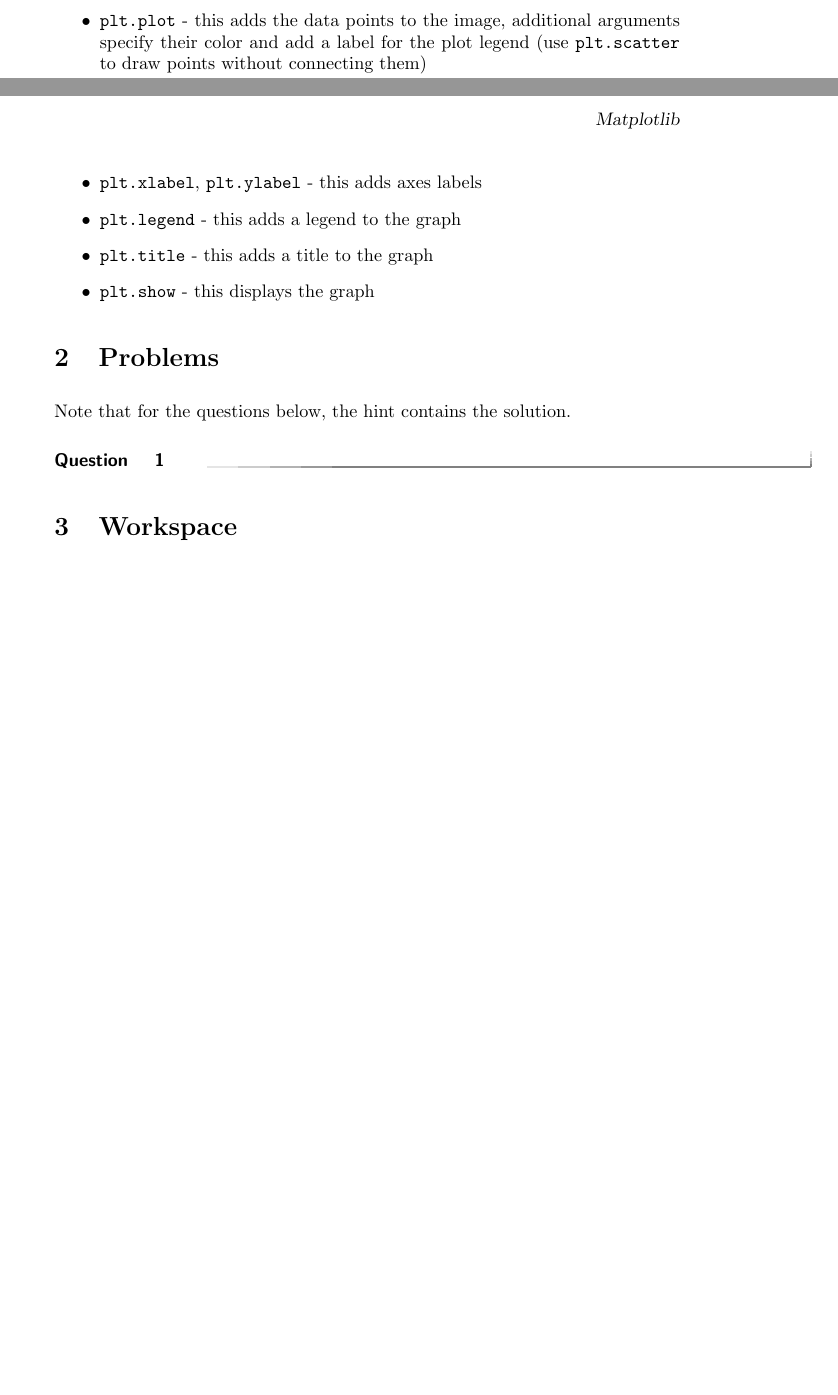
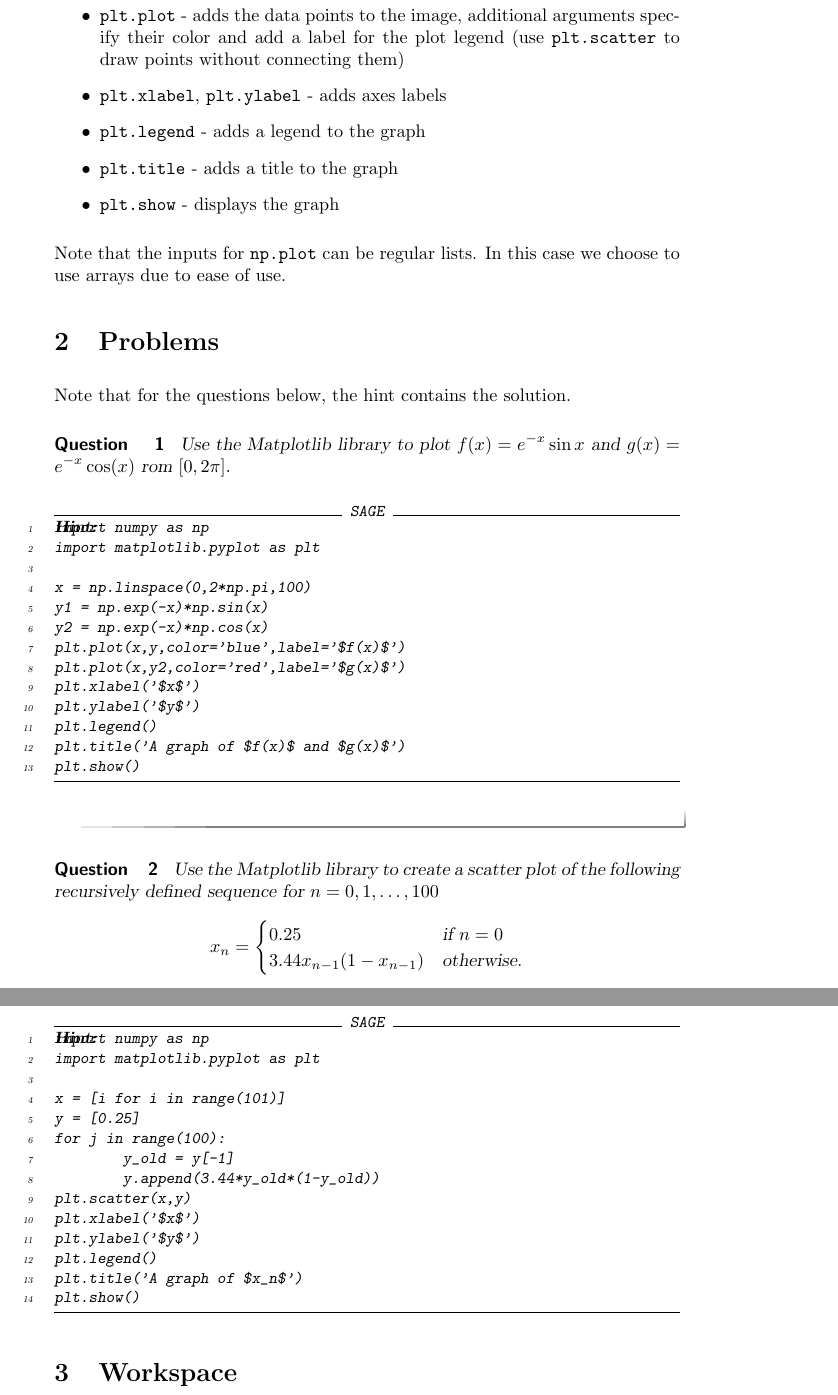
Before and after one commit to jathiel/Ximera-Xourses-NYCCT, a LaTeX document (Python/Matplotlib.tex): two parts of pages 1 and 2 of 2 before the commit and two parts of pages 2 and 3 of 3 after it, joined at a grey line, cut so that both start at the same text, the shorter picture padded with empty space. Compiled offline with pdfLaTeX.

Commit message:
plot questions

```diff
--- a/Python/Matplotlib.tex
+++ b/Python/Matplotlib.tex
@@ -36,16 +34,59 @@ plt.show()
-	\item \verb|plt.plot| - this adds the data points to the image, additional arguments specify their color and add a label for the plot legend (use \verb|plt.scatter| to draw points without connecting them)
-	\item \verb|plt.xlabel|, \verb|plt.ylabel| - this adds axes labels
-	\item \verb|plt.legend| - this adds a legend to the graph
-	\item \verb|plt.title| - this adds a title to the graph
-	\item \verb|plt.show| - this displays the graph
+	\item \verb|import matplotlib.pyplot as plt| - imports the appropriate Matplotlib functions with the commonly used alias \verb|plt|
+	\item \verb|np.linspace(-10,10,100)| - produces an array containing 100 evenly spaced points from -10 to 10
+	\item \verb|plt.plot| - adds the data points to the image, additional arguments specify their color and add a label for the plot legend (use \verb|plt.scatter| to draw points without connecting them)
+	\item \verb|plt.xlabel|, \verb|plt.ylabel| - adds axes labels
+	\item \verb|plt.legend| - adds a legend to the graph
+	\item \verb|plt.title| - adds a title to the graph
+	\item \verb|plt.show| - displays the graph
 \end{itemize}
+
+Note that the inputs for \verb|np.plot| can be regular lists. In this case we choose to use arrays due to ease of use.
 
 \section{Problems}
 
 Note that for the questions below, the hint contains the solution.
 
 \begin{question}
+Use the Matplotlib library to plot $f(x)=e^{-x}\sin{x}$ and $g(x)=e^{-x}\cos(x)$ rom $[0,2\pi]$.
+	\begin{hint}
+\begin{sageCell}
+import numpy as np
+import matplotlib.pyplot as plt
+
+x = np.linspace(0,2*np.pi,100)
+y1 = np.exp(-x)*np.sin(x)
+y2 = np.exp(-x)*np.cos(x)
+plt.plot(x,y,color='blue',label='$f(x)$')
+plt.plot(x,y2,color='red',label='$g(x)$')
+plt.xlabel('$x$')
+plt.ylabel('$y$')
+plt.legend()
+plt.title('A graph of $f(x)$ and $g(x)$')
+plt.show()
+\end{sageCell}
+	\end{hint}
 \end{question}
+
+\begin{question}
+Use the Matplotlib library to create a scatter plot of the following recursively defined sequence for $n=0,1,\dots,100$ $$x_n=\begin{cases}0.25 & \text{if $n=0$}\\ 3.44x_{n-1}(1-x_{n-1}) & \text{otherwise.}\end{cases}$$
+	\begin{hint}
+\begin{sageCell}
+import numpy as np
+import matplotlib.pyplot as plt
+
+x = [i for i in range(101)]
+y = [0.25]
+for j in range(100):
+	y_old = y[-1]
+	y.append(3.44*y_old*(1-y_old))
+plt.scatter(x,y)
+plt.xlabel('$x$')
+plt.ylabel('$y$')
+plt.legend()
+plt.title('A graph of $x_n$')
+plt.show()
+\end{sageCell}
+	\end{hint}
 
 \section{Workspace}
 
```
Also changed, not shown: Python/Matplotlib.tex (4 more changed lines).
